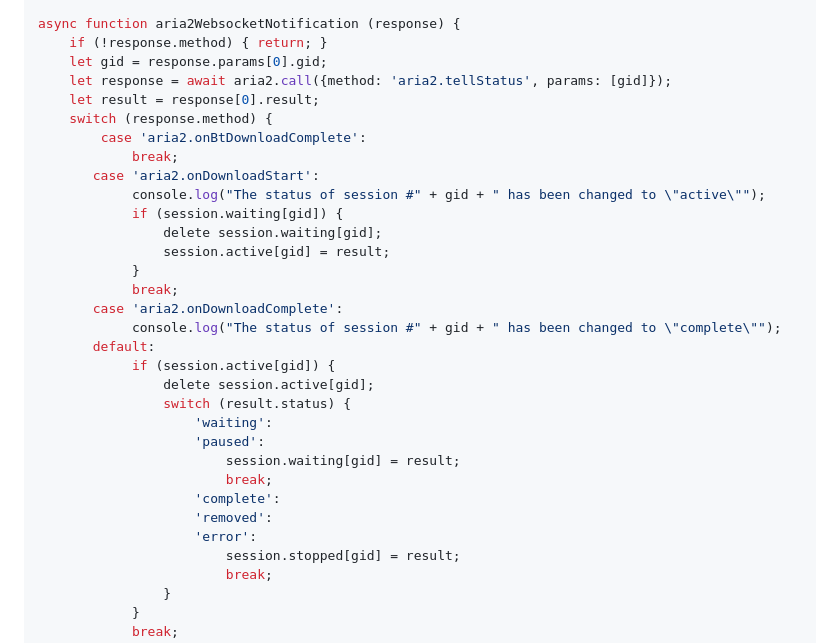
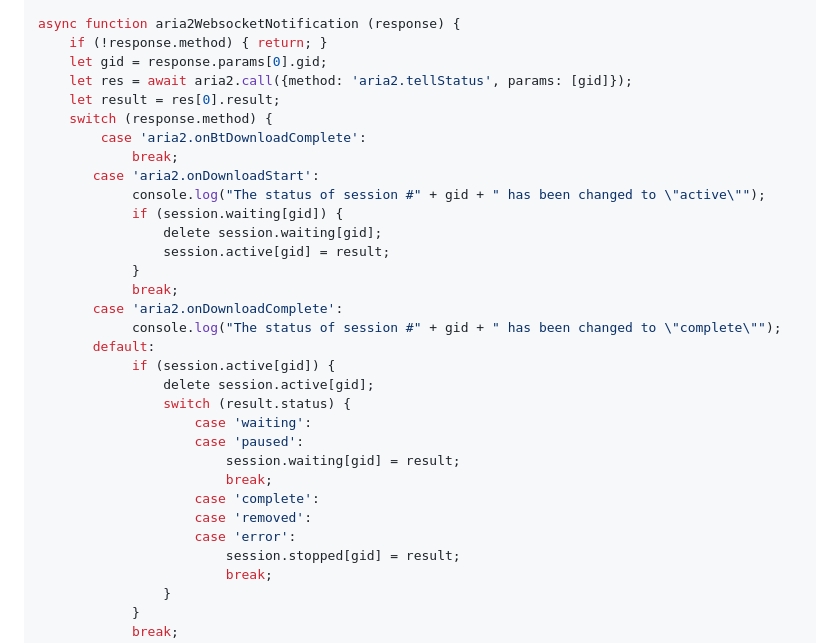
Before and after one commit to jc3213/jslib, a Markdown page: aria2/README.md, the part around the change. Rendered like a GitHub page.

```diff
--- a/aria2/README.md
+++ b/aria2/README.md
@@ -148,8 +148,8 @@ function aria2ClientInitiate() {
 async function aria2WebsocketNotification (response) {
     if (!response.method) { return; }
     let gid = response.params[0].gid;
-    let response = await aria2.call({method: 'aria2.tellStatus', params: [gid]});
-    let result = response[0].result;
+    let res = await aria2.call({method: 'aria2.tellStatus', params: [gid]});
+    let result = res[0].result;
     switch (response.method) {
         case 'aria2.onBtDownloadComplete':
             break;
@@ -166,13 +166,13 @@ async function aria2WebsocketNotification (response) {
             if (session.active[gid]) {
                 delete session.active[gid];
                 switch (result.status) {
-                    'waiting':
-                    'paused':
+                    case 'waiting':
+                    case 'paused':
                         session.waiting[gid] = result;
                         break;
-                    'complete':
-                    'removed':
-                    'error':
+                    case 'complete':
+                    case 'removed':
+                    case 'error':
                         session.stopped[gid] = result;
                         break;
                 }
```
